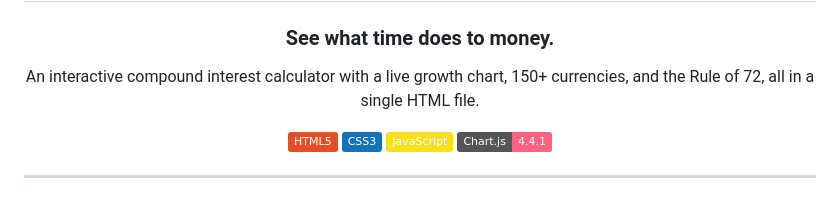
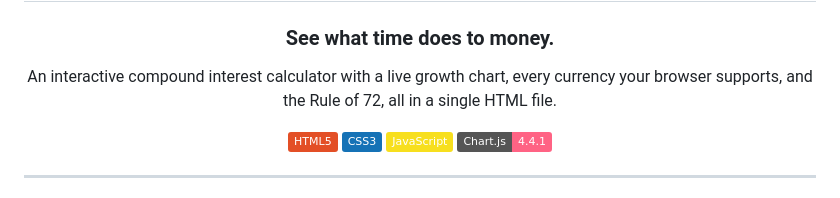
Before and after one commit to 4pfanas/compound-interest-calculator, a Markdown page: README.md, the part around the change. Drawn GitHub-style; badges without logos.

Commit message:
Correct README details

```diff
--- a/README.md
+++ b/README.md
@@ -4,7 +4,7 @@
 
 ### See what time does to money.
 
-An interactive compound interest calculator with a live growth chart, 150+ currencies, and the Rule of 72, all in a single HTML file.
+An interactive compound interest calculator with a live growth chart, every currency your browser supports, and the Rule of 72, all in a single HTML file.
 
 ![HTML5](https://img.shields.io/badge/HTML5-E34F26?logo=html5&logoColor=white)
 ![CSS3](https://img.shields.io/badge/CSS3-1572B6?logo=css3&logoColor=white)
```
